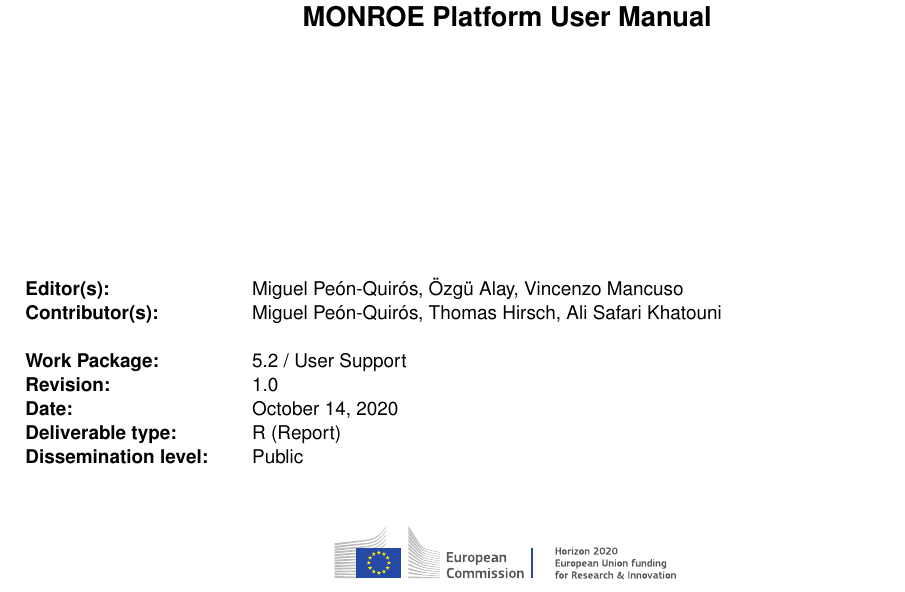
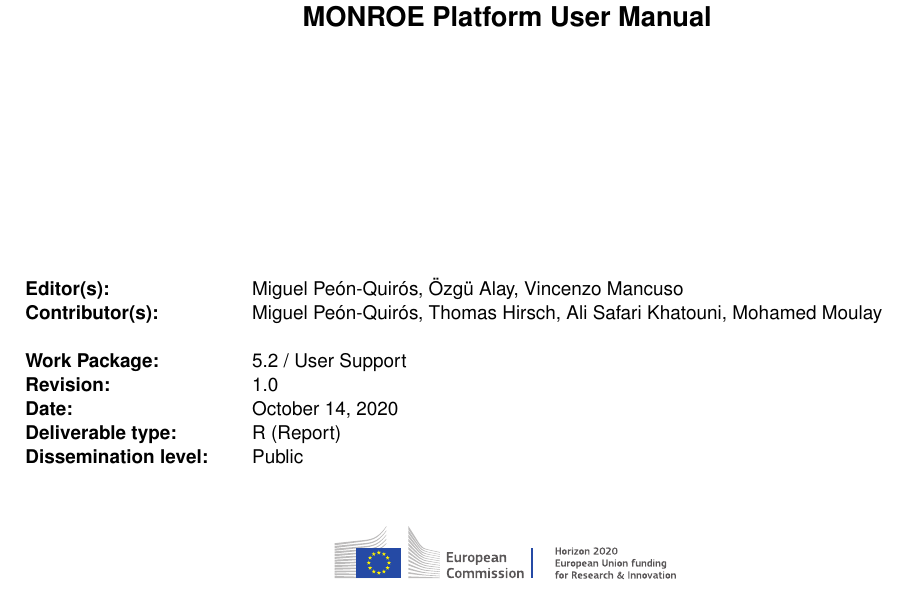
Before and after one commit to MONROE-PROJECT/UserManual, a LaTeX document (user_manual.tex): part of page 1 of 68, cut so that both start at the same text. Compiled offline with pdfLaTeX.

Commit message:
Update user_manual.tex

```diff
--- a/user_manual.tex
+++ b/user_manual.tex
@@ -70,7 +70,7 @@
 
 %%% use line breaks (\newline, NOT \\) as needed to ensure proper formatting of the author list
 %%% the optional parameter (between []) is an alternative to "Contributor(s)", if desired
-\setdeliverableauthors{Miguel Pe\'{o}n-Quir\'{o}s, Thomas Hirsch, Ali Safari Khatouni}
+\setdeliverableauthors{Miguel Pe\'{o}n-Quir\'{o}s, Thomas Hirsch, Ali Safari Khatouni, Mohamed Moulay}
 
 
 %%% use line breaks (\newline, NOT \\) as needed to ensure proper formatting of the editor list
```
